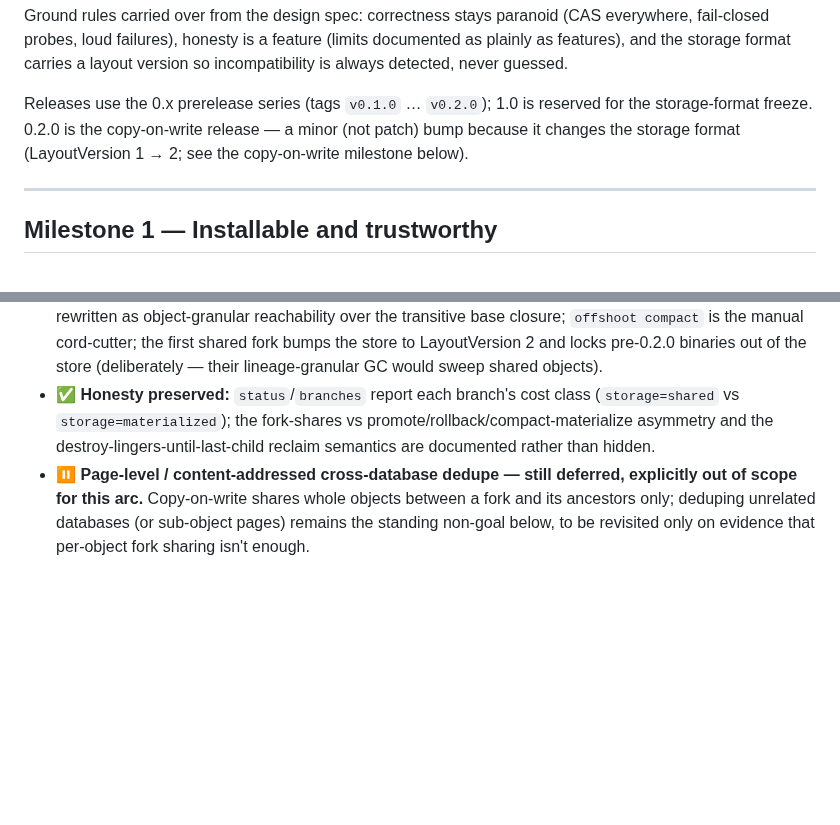
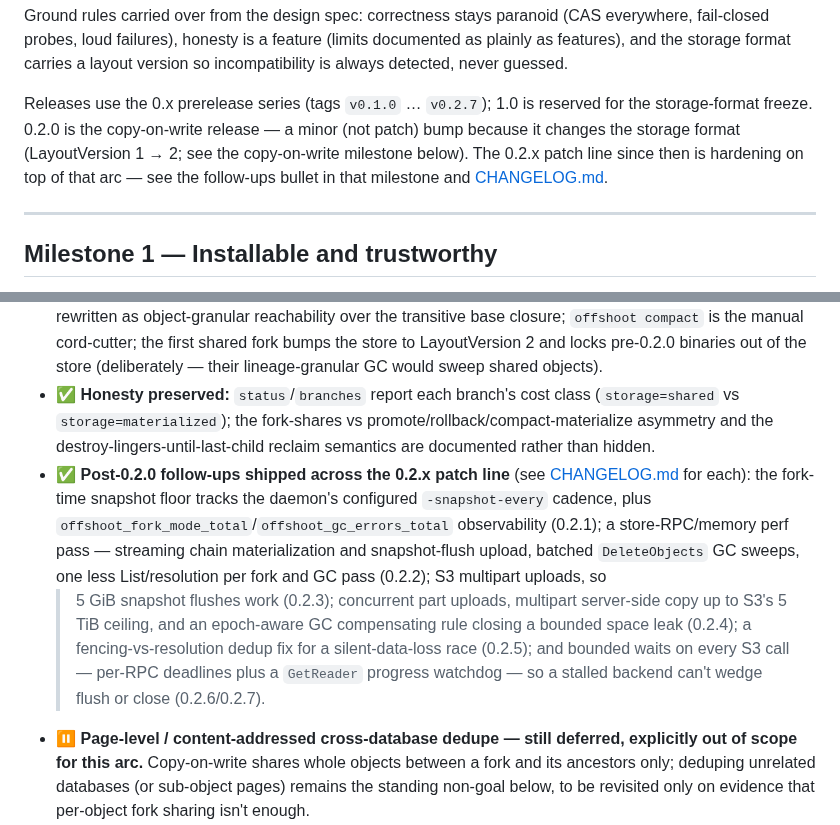
Before and after one commit to sricola/offshoot, a Markdown page: ROADMAP.md, 2 parts joined by grey strips. GitHub-like rendering; blank space fills up the shorter version.

```diff
--- a/ROADMAP.md
+++ b/ROADMAP.md
@@ -12,10 +12,12 @@ Ground rules carried over from the design spec: correctness stays paranoid
 (limits documented as plainly as features), and the storage format carries a
 layout version so incompatibility is always detected, never guessed.
 
-Releases use the 0.x prerelease series (tags `v0.1.0` … `v0.2.0`); 1.0 is
+Releases use the 0.x prerelease series (tags `v0.1.0` … `v0.2.7`); 1.0 is
 reserved for the storage-format freeze. 0.2.0 is the copy-on-write release —
 a minor (not patch) bump because it changes the storage format
-(LayoutVersion 1 → 2; see the copy-on-write milestone below).
+(LayoutVersion 1 → 2; see the copy-on-write milestone below). The 0.2.x
+patch line since then is hardening on top of that arc — see the follow-ups
+bullet in that milestone and [CHANGELOG.md](CHANGELOG.md).
 
 ---
 
@@ -291,6 +293,20 @@ open wart (its own spec said "N materialized forks cost up to N×G").
   promote/rollback/compact-materialize asymmetry and the
   destroy-lingers-until-last-child reclaim semantics are documented
   rather than hidden.
+- ✅ **Post-0.2.0 follow-ups shipped across the 0.2.x patch line** (see
+  [CHANGELOG.md](CHANGELOG.md) for each): the fork-time snapshot floor
+  tracks the daemon's configured `-snapshot-every` cadence, plus
+  `offshoot_fork_mode_total`/`offshoot_gc_errors_total` observability
+  (0.2.1); a store-RPC/memory perf pass — streaming chain materialization
+  and snapshot-flush upload, batched `DeleteObjects` GC sweeps, one less
+  List/resolution per fork and GC pass (0.2.2); S3 multipart uploads, so
+  >5 GiB snapshot flushes work (0.2.3); concurrent part uploads, multipart
+  server-side copy up to S3's 5 TiB ceiling, and an epoch-aware GC
+  compensating rule closing a bounded space leak (0.2.4); a
+  fencing-vs-resolution dedup fix for a silent-data-loss race (0.2.5); and
+  bounded waits on every S3 call — per-RPC deadlines plus a `GetReader`
+  progress watchdog — so a stalled backend can't wedge flush or close
+  (0.2.6/0.2.7).
 - ⏸ **Page-level / content-addressed cross-database dedupe — still
   deferred, explicitly out of scope for this arc.** Copy-on-write shares
   whole objects between a fork and its ancestors only; deduping unrelated
```
Also changed, not shown: docs/status.md (+9 -8 lines).
